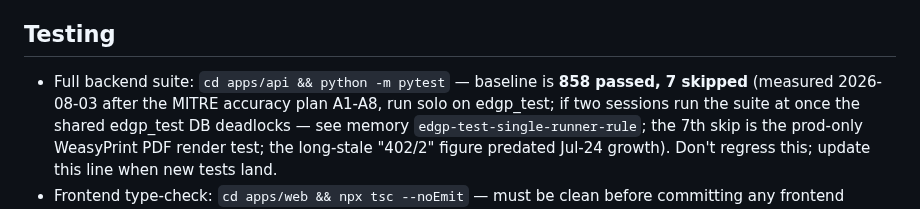
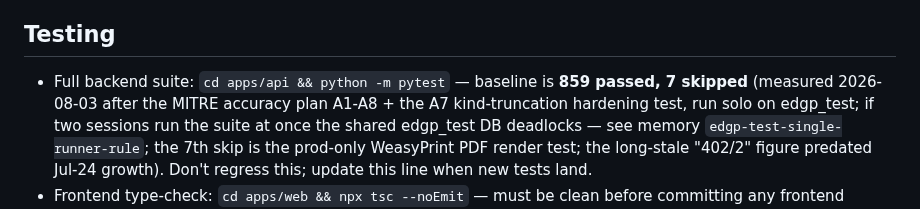
Before and after one commit to manishjnv/document-governance-platform, a Markdown page: CLAUDE.md, the part around the change. Rendered like a GitHub page.

```diff
--- a/CLAUDE.md
+++ b/CLAUDE.md
@@ -100,8 +100,8 @@ last incident.
 ## Testing
 
 - Full backend suite: `cd apps/api && python -m pytest` — baseline is
-  **858 passed, 7 skipped** (measured 2026-08-03 after the MITRE accuracy
-  plan A1-A8, run solo on edgp_test;
+  **859 passed, 7 skipped** (measured 2026-08-03 after the MITRE accuracy
+  plan A1-A8 + the A7 kind-truncation hardening test, run solo on edgp_test;
   if two sessions run the suite at once the shared edgp_test DB
   deadlocks — see memory `edgp-test-single-runner-rule`; the
   7th skip is the prod-only WeasyPrint PDF render test; the
```
Also changed, not shown: docs/planning/MITRE_ACCURACY_IMPROVEMENT_PLAN.md (+81 -0 lines).
